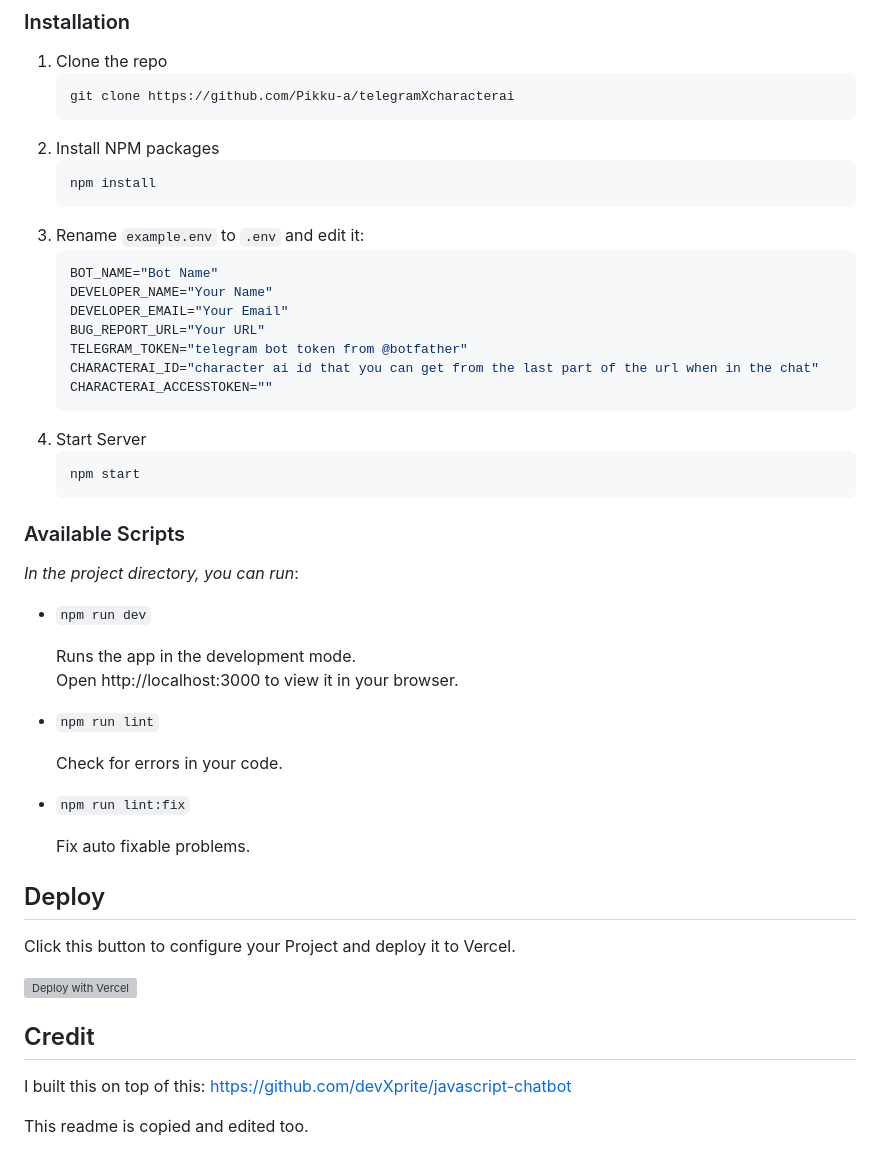
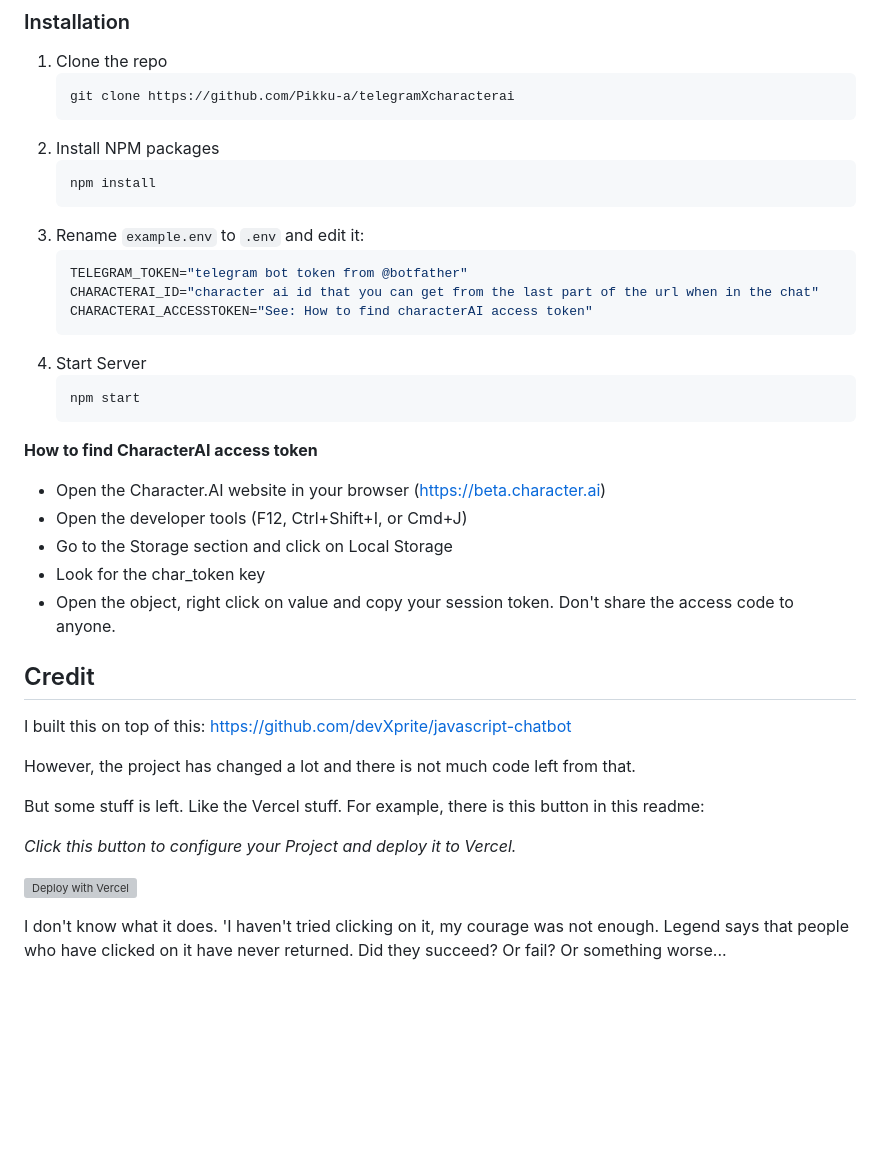
Before and after one commit to Pikku-a/telegramXcharacterai, a Markdown page: README.md, the part around the change printed below. Drawn GitHub-style; blank space fills up the shorter version; grey boxes are pictures that could not be loaded.

````diff
--- a/README.md
+++ b/README.md
@@ -55,46 +47,34 @@ To get a local copy up and running follow these simple steps.
    ```
 3. Rename `example.env` to `.env` and edit it:
    ```sh
-   BOT_NAME="Bot Name"
-   DEVELOPER_NAME="Your Name"
-   DEVELOPER_EMAIL="Your Email"
-   BUG_REPORT_URL="Your URL"
    TELEGRAM_TOKEN="telegram bot token from @botfather"
    CHARACTERAI_ID="character ai id that you can get from the last part of the url when in the chat"
-   CHARACTERAI_ACCESSTOKEN=""
+   CHARACTERAI_ACCESSTOKEN="See: How to find characterAI access token"
    ```
 4. Start Server
    ```sh
    npm start
    ```
 
-<!-- Scripts EXAMPLES -->
-### Available Scripts
+**How to find CharacterAI access token**
 
-*In the project directory, you can run*:
-
-- `npm run dev`
-
-   Runs the app in the development mode.
-   Open http://localhost:3000 to view it in your browser.
-
-- `npm run lint`
-
-   Check for errors in your code.
-
-- `npm run lint:fix`
-
-   Fix auto fixable problems.
-
-<!-- Deploy  -->
-## Deploy
-
-Click this button to configure your Project and deploy it to Vercel.
-
-[![Deploy with Vercel](https://vercel.com/button)](https://vercel.com/new/clone?repository-url=https%3A%2F%2Fgithub.com%2FdevXprite%2Fjavascript-chatbot)
+- Open the Character.AI website in your browser (https://beta.character.ai)
+- Open the developer tools (F12, Ctrl+Shift+I, or Cmd+J)
+- Go to the Storage section and click on Local Storage
+- Look for the char_token key
+- Open the object, right click on value and copy your session token.
+Don't share the access code to anyone.
 
 ## Credit
 
 I built this on top of this: https://github.com/devXprite/javascript-chatbot
 
-This readme is copied and edited too.
+However, the project has changed a lot and there is not much code left from that.
+
+But some stuff is left. Like the Vercel stuff. For example, there is this button in this readme:
+
+*Click this button to configure your Project and deploy it to Vercel.*
+
+[![Deploy with Vercel](https://vercel.com/button)](https://vercel.com/new/clone?repository-url=https%3A%2F%2Fgithub.com%2FdevXprite%2Fjavascript-chatbot)
+
+I don't know what it does. 'I haven't tried clicking on it, my courage was not enough. Legend says that people who have clicked on it have never returned. Did they succeed? Or fail? Or something worse...
````
Also changed, not shown: other parts of README.md (+5 -13 lines), telegramxcharacterai-logo.png (added), 3 other files.
